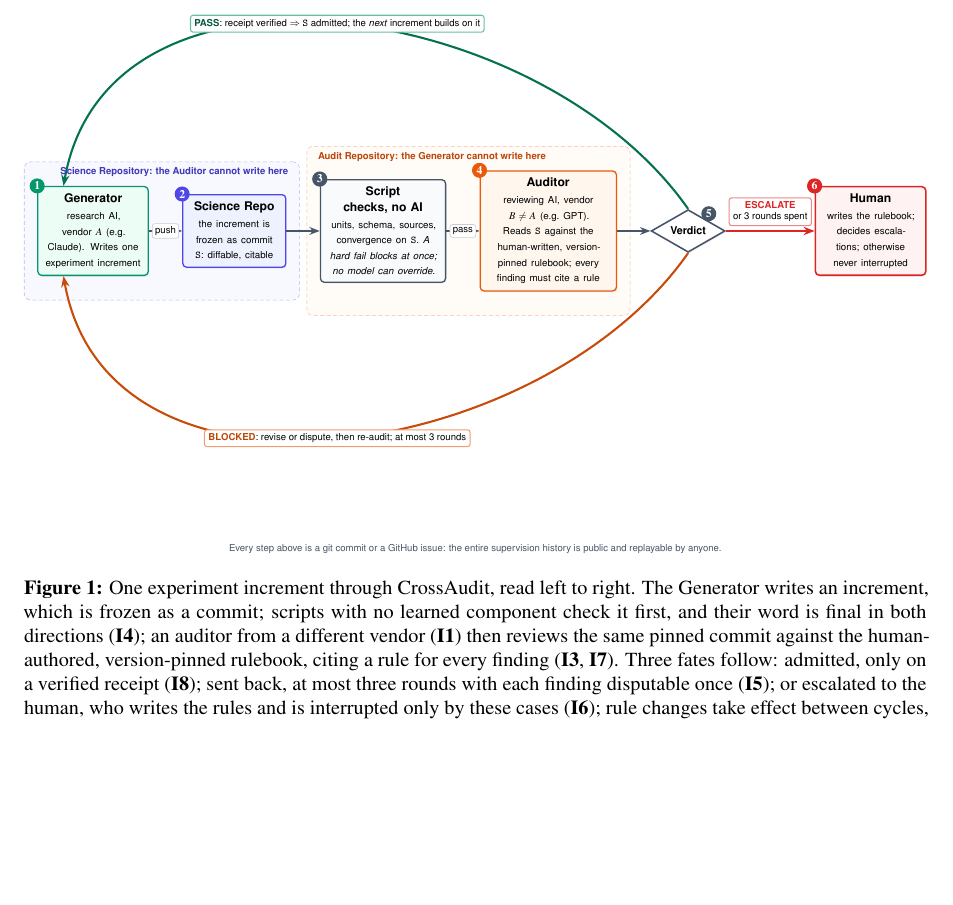
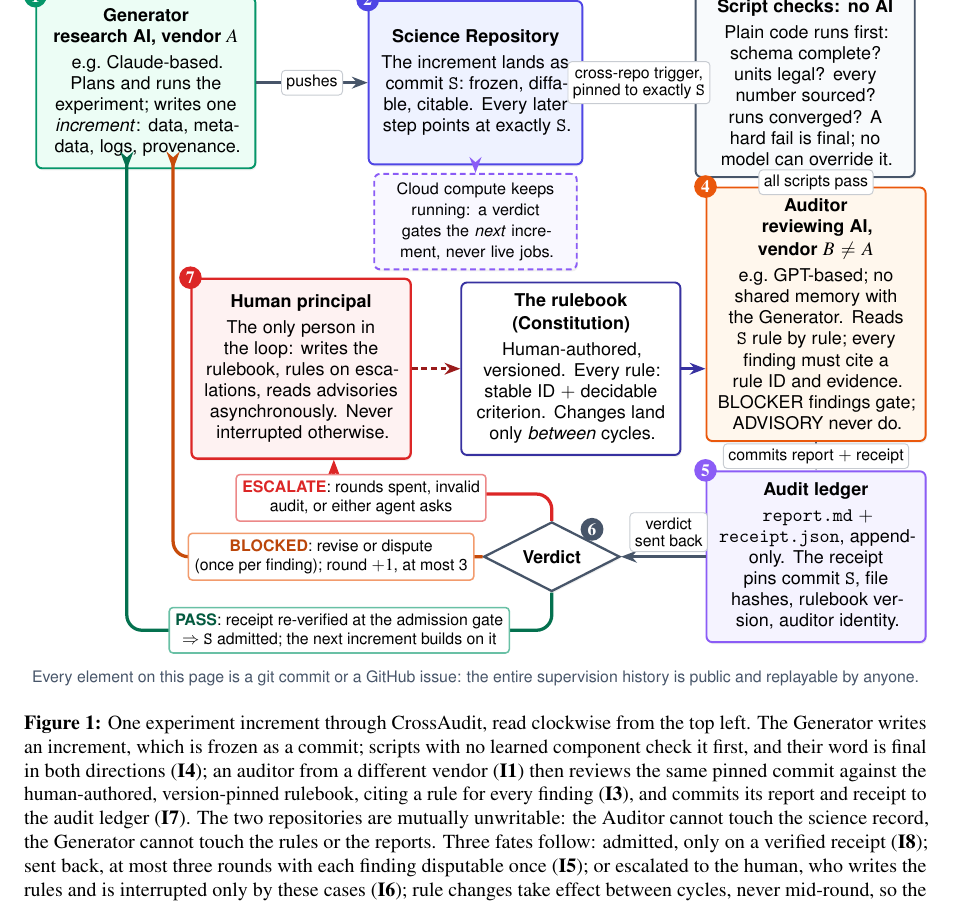
Before and after one commit to dongzhaohe321418-lab/crossaudit, a LaTeX paper (paper/crossaudit.tex): part of page 4 of 13, cut so that both start at the same text, the shorter picture padded with empty space. Compiled offline with pdfLaTeX.

Commit message:
Figure 1 v3: dense clockwise ring at full font size (footnotesize/small at ~1:1) - 7 annotated stations incl. rulebook, ledger, compute decoupling; orthogonal fate routing with dedicated label corridors; ADVISORY semantics and receipt contents now in-figure; no empty regions

```diff
--- a/paper/crossaudit.tex
+++ b/paper/crossaudit.tex
@@ -93,65 +93,69 @@ CrossAudit supervises a pipeline in which a \textbf{Generator} agent (vendor $A$
 
 The two-repository split is separation of powers made mechanical: the Auditor holds no write access to the Science Repository, the Generator none to the Audit Repository, so neither agent holds credentials to alter the other's record; guarding each record against its \emph{own} author additionally requires branch protection.
 
-\begin{figure}[t]
+\begin{figure}[!tp]
 \centering
 \resizebox{\textwidth}{!}{%
-\begin{tikzpicture}[
-  font=\small\sffamily,
+\begin{tikzpicture}[x=1cm, y=1cm,
+  font=\footnotesize\sffamily,
   every shadow/.style={shadow xshift=0.6pt, shadow yshift=-1.1pt, opacity=0.12},
-  box/.style={draw, rounded corners=3pt, align=center, inner sep=5.5pt, line width=1pt, drop shadow, minimum height=18mm},
-  gen/.style={box, draw=cagreen, fill=cabggreen, text width=26mm},
-  sci/.style={box, draw=caindigo, fill=cabgindigo, text width=24mm},
-  det/.style={box, draw=caslate, fill=cabgslate, text width=30mm},
-  aud/.style={box, draw=caorange, fill=cabgorange, text width=33mm},
-  hum/.style={box, draw=cared, fill=cabgred, line width=1.2pt, text width=26mm},
-  ver/.style={draw=caslate, fill=white, diamond, aspect=1.5, align=center, inner sep=2.5pt, minimum width=20mm, line width=1.2pt, drop shadow},
-  badge/.style={circle, text=white, inner sep=1.4pt, font=\bfseries\footnotesize},
-  flow/.style={-{Stealth[length=2.8mm]}, line width=1.3pt, draw=caslate},
-  fate/.style={-{Stealth[length=3mm]}, line width=1.6pt},
-  lbl/.style={fill=white, align=center, inner sep=2.2pt, font=\scriptsize\sffamily, rounded corners=2pt, draw=caslate!30, line width=0.5pt},
-  fatelbl/.style={lbl, line width=0.8pt, inner sep=3pt},
-  bandlbl/.style={font=\scriptsize\sffamily\bfseries, inner sep=1.5pt}
+  box/.style={draw, rounded corners=3pt, align=center, inner sep=6pt, line width=1pt, drop shadow},
+  gen/.style={box, draw=cagreen, fill=cabggreen, text width=36mm, minimum height=30mm},
+  sci/.style={box, draw=caindigo, fill=cabgindigo, text width=35mm, minimum height=30mm},
+  det/.style={box, draw=caslate, fill=cabgslate, text width=36mm, minimum height=30mm},
+  aud/.style={box, draw=caorange, fill=cabgorange, text width=36mm},
+  led/.style={box, draw=caviolet, fill=cabgviolet, text width=36mm},
+  hum/.style={box, draw=cared, fill=cabgred, line width=1.2pt, text width=36mm, minimum height=33mm},
+  con/.style={box, draw=caindigo!70!black, fill=white, text width=36mm},
+  cmp/.style={box, draw=caviolet, fill=cabgviolet!60, densely dashed, text width=34mm, inner sep=4.5pt},
+  ver/.style={draw=caslate, fill=white, diamond, aspect=1.45, align=center, inner sep=2.5pt, minimum width=25mm, line width=1.2pt, drop shadow},
+  badge/.style={circle, text=white, inner sep=1.5pt, font=\bfseries\footnotesize},
+  flow/.style={-{Stealth[length=2.9mm]}, line width=1.3pt, draw=caslate},
+  fate/.style={-{Stealth[length=3.2mm]}, line width=1.7pt, rounded corners=8pt},
+  lbl/.style={fill=white, align=center, inner sep=2.6pt, font=\footnotesize\sffamily, rounded corners=2pt, draw=caslate!30, line width=0.5pt},
+  fatelbl/.style={lbl, line width=0.8pt, inner sep=3.2pt}
 ]
-% ---------- main row: one reading direction, left to right ----------
-\node[gen] (gen) {\textbf{Generator}\\[1pt] \scriptsize research AI, vendor $A$ (e.g.\ Claude). Writes one experiment increment};
-\node[sci, right=9mm of gen] (sci) {\textbf{Science Repo}\\[1pt] \scriptsize the increment is frozen as commit \texttt{S}: diffable, citable};
-\node[det, right=9mm of sci] (dcl) {\textbf{Script checks, no AI}\\[1pt] \scriptsize units, schema, sources, convergence on \texttt{S}. \emph{A hard fail blocks at once; no model can override.}};
-\node[aud, right=9mm of dcl] (aur) {\textbf{Auditor}\\[1pt] \scriptsize reviewing AI, vendor $B \neq A$ (e.g.\ GPT). Reads \texttt{S} against the human-written, version-pinned rulebook; every finding must cite a rule};
-\node[ver, right=9mm of aur] (ver) {\footnotesize\textbf{Verdict}};
-\node[hum, right=24mm of ver] (hum) {\textbf{Human}\\[1pt] \scriptsize writes the rulebook; decides escalations; otherwise never interrupted};
-% ---------- step badges ----------
+% ================= top row: produce, freeze, check =================
+\node[gen] (gen) at (2.05,-1.50) {\small\textbf{Generator}\\[-1pt] \small\textbf{research AI, vendor $A$}\\[2.5pt] e.g.\ Claude-based. Plans and runs the experiment; writes one \emph{increment}: data, metadata, logs, provenance.};
+\node[sci] (sci) at (8.10,-1.50) {\small\textbf{Science Repository}\\[2.5pt] The increment lands as commit \texttt{S}: frozen, diffable, citable. Every later step points at exactly \texttt{S}.};
+\node[det] (dcl) at (14.15,-1.50) {\small\textbf{Script checks: no AI}\\[2.5pt] Plain code runs first: schema complete? units legal? every number sourced? runs converged? A hard fail is final; no model can override it.};
+% ================= middle band =================
+\node[cmp] (cmp) at (8.10,-4.05) {Cloud compute keeps running: a verdict gates the \emph{next} increment, never live jobs.};
+\node[hum] (hum) at (4.90,-6.75) {\small\textbf{Human principal}\\[2.5pt] The only person in the loop: writes the rulebook, rules on escalations, reads advisories asynchronously. Never interrupted otherwise.};
+\node[con] (con) at (9.85,-6.75) {\small\textbf{The rulebook (Constitution)}\\[2.5pt] Human-authored, versioned. Every rule: stable ID $+$ decidable criterion. Changes land only \emph{between} cycles.};
+\node[aud] (aur) at (14.35,-5.75) {\small\textbf{Auditor}\\[-1pt] \small\textbf{reviewing AI, vendor $B \neq A$}\\[2.5pt] e.g.\ GPT-based; no shared memory with the Generator. Reads \texttt{S} rule by rule; every finding must cite a rule ID and evidence. BLOCKER findings gate; ADVISORY never do.};
+% ================= bottom row =================
+\node[ver] (ver) at (9.50,-10.20) {\small\textbf{Verdict}};
+\node[led] (led) at (14.35,-10.20) {\small\textbf{Audit ledger}\\[2.5pt] \texttt{report.md} $+$ \texttt{receipt.json}, append-only. The receipt pins commit \texttt{S}, file hashes, rulebook version, auditor identity.};
+% ================= badges =================
 \node[badge, fill=cagreen]  at (gen.north west) {1};
 \node[badge, fill=caindigo] at (sci.north west) {2};
 \node[badge, fill=caslate]  at (dcl.north west) {3};
 \node[badge, fill=caorange] at (aur.north west) {4};
-\node[badge, fill=caslate, anchor=south west]  at ([xshift=-1mm, yshift=0.2mm]ver.north east) {5};
-\node[badge, fill=cared]    at (hum.north west) {6};
-% ---------- forward flow: single words; the boxes carry the explanation ----------
-\draw[flow] (gen) -- node[lbl]{push} (sci);
-\draw[flow] (sci) -- (dcl);
-\draw[flow] (dcl) -- node[lbl]{pass} (aur);
-\draw[flow] (aur) -- (ver);
-% ---------- the three fates ----------
-\draw[fate, draw=cagreen!75!black] (ver.north) to[out=125, in=80, looseness=1.05]
-  node[fatelbl, draw=cagreen!60, pos=0.5]{\textbf{\textcolor{cagreen!60!black}{PASS}}: receipt verified $\Rightarrow$ \texttt{S} admitted; the \emph{next} increment builds on it}
-  ([xshift=-8mm]gen.north);
-\draw[fate, draw=caorange!85!black] (ver.south) to[out=-125, in=-80, looseness=1.05]
-  node[fatelbl, draw=caorange!60, pos=0.5]{\textbf{\textcolor{caorange!80!black}{BLOCKED}}: revise or dispute, then re-audit; at most 3 rounds}
-  ([xshift=-8mm]gen.south);
-\draw[fate, draw=cared] (ver.east) -- node[fatelbl, draw=cared!55, yshift=5.2mm]{\textbf{\textcolor{cared}{ESCALATE}}\\[-1pt] or 3 rounds spent} (hum.west);
-% ---------- the two records ----------
-\begin{scope}[on background layer]
-  \node[draw=caindigo!40, densely dashed, rounded corners=5pt, fill=cabgindigo!45, fit=(gen)(sci), inner xsep=3.5mm, inner ysep=6.5mm] (bandsci) {};
-  \node[draw=caorange!40, densely dashed, rounded corners=5pt, fill=cabgorange!40, fit=(dcl)(aur), inner xsep=3.5mm, inner ysep=6.5mm] (bandaud) {};
-\end{scope}
-\node[bandlbl, text=caindigo!80!black, anchor=north east] at ([xshift=-2.5mm, yshift=-1mm]bandsci.north east) {Science Repository: the Auditor cannot write here};
-\node[bandlbl, text=caorange!80!black, anchor=north west] at ([xshift=2.5mm, yshift=-1mm]bandaud.north west) {Audit Repository: the Generator cannot write here};
-% ---------- the ledger property, in words ----------
-\node[align=center, font=\scriptsize\sffamily, text=caslate, anchor=north] at ([yshift=-2.5mm]current bounding box.south)
-  {Every step above is a git commit or a GitHub issue: the entire supervision history is public and replayable by anyone.};
+\node[badge, fill=caviolet] at (led.north west) {5};
+\node[badge, fill=caslate, anchor=south west] at ([xshift=-0.5mm, yshift=0.2mm]ver.north east) {6};
+\node[badge, fill=cared]    at (hum.north west) {7};
+% ================= forward flow =================
+\draw[flow] (gen) -- node[lbl]{pushes} (sci);
+\draw[flow] (sci) -- node[lbl]{cross-repo trigger,\\[-2pt] pinned to exactly \texttt{S}} (dcl);
+\draw[flow] (dcl.south -| aur.north) -- node[lbl]{all scripts pass} (aur.north);
+\draw[flow] (aur.south) -- node[lbl]{commits report $+$ receipt} (led.north);
+\draw[flow] (led.west) -- node[lbl, yshift=4.5mm, xshift=1mm]{verdict\\[-2pt] sent back} (ver.east);
+\draw[flow, densely dashed, draw=caviolet] (sci) -- (cmp);
+\draw[flow, densely dashed, draw=cared!70!black] (hum) -- (con);
+\draw[flow, draw=caindigo!70!black] (con.east) -- (con.east -| aur.west);
+% ================= the three fates =================
+\draw[fate, draw=cagreen!75!black] (ver.south) -- (9.50,-11.55) -- (1.70,-11.55) -- (1.70,-3.30) -- ([xshift=-3.5mm]gen.south);
+\node[fatelbl, draw=cagreen!60] at (5.60,-11.55) {\textbf{\textcolor{cagreen!60!black}{PASS}}: receipt re-verified at the admission gate\\[-1pt] $\Rightarrow$ \texttt{S} admitted; the next increment builds on it};
+\draw[fate, draw=caorange!85!black] (ver.west) -- (2.55,-10.20) -- (2.55,-3.30) -- ([xshift=5mm]gen.south);
+\node[fatelbl, draw=caorange!60] at (5.45,-10.20) {\textbf{\textcolor{caorange!80!black}{BLOCKED}}: revise or dispute\\[-1pt] (once per finding); round ${+}1$, at most 3};
+\draw[fate, draw=cared] (ver.north) -- (9.50,-9.05) -- (5.50,-9.05) -- ([xshift=6mm]hum.south);
+\node[fatelbl, draw=cared!55] at (6.00,-9.12) {\textbf{\textcolor{cared}{ESCALATE}}: rounds spent, invalid\\[-1pt] audit, or either agent asks};
+% ================= the ledger property, in words =================
+\node[align=center, font=\footnotesize\sffamily, text=caslate, anchor=north] at (8.1,-12.15)
+  {Every element on this page is a git commit or a GitHub issue: the entire supervision history is public and replayable by anyone.};
 \end{tikzpicture}}
-\caption{One experiment increment through CrossAudit, read left to right. The Generator writes an increment, which is frozen as a commit; scripts with no learned component check it first, and their word is final in both directions (\invariant{4}); an auditor from a different vendor (\invariant{1}) then reviews the same pinned commit against the human-authored, version-pinned rulebook, citing a rule for every finding (\invariant{3}, \invariant{7}). Three fates follow: admitted, only on a verified receipt (\invariant{8}); sent back, at most three rounds with each finding disputable once (\invariant{5}); or escalated to the human, who writes the rules and is interrupted only by these cases (\invariant{6}); rule changes take effect between cycles, never mid-round, so the Generator never faces a moving target. Compute is decoupled: a verdict gates the next increment, never running jobs, and silent stalls are caught by a periodic dead-letter sweep. Every artefact is a commit or an issue (\invariant{2}), so a third party can replay the whole history.}
+\caption{One experiment increment through CrossAudit, read clockwise from the top left. The Generator writes an increment, which is frozen as a commit; scripts with no learned component check it first, and their word is final in both directions (\invariant{4}); an auditor from a different vendor (\invariant{1}) then reviews the same pinned commit against the human-authored, version-pinned rulebook, citing a rule for every finding (\invariant{3}), and commits its report and receipt to the audit ledger (\invariant{7}). The two repositories are mutually unwritable: the Auditor cannot touch the science record, the Generator cannot touch the rules or the reports. Three fates follow: admitted, only on a verified receipt (\invariant{8}); sent back, at most three rounds with each finding disputable once (\invariant{5}); or escalated to the human, who writes the rules and is interrupted only by these cases (\invariant{6}); rule changes take effect between cycles, never mid-round, so the Generator never faces a moving target. Compute is decoupled: a verdict gates the next increment, never running jobs, and silent stalls are caught by a periodic dead-letter sweep. Every artefact is a commit or an issue (\invariant{2}), so a third party can replay the whole history.}
 \label{fig:arch}
 \end{figure}
 
```
Also changed, not shown: paper/crossaudit-paper.pdf.
